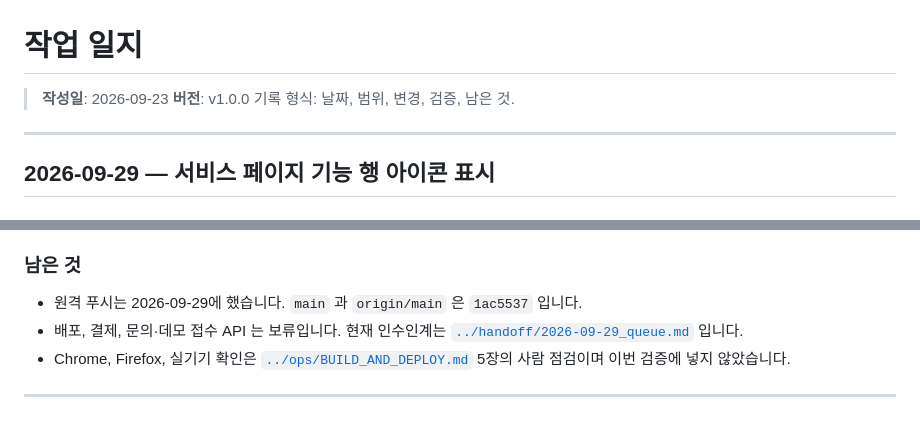
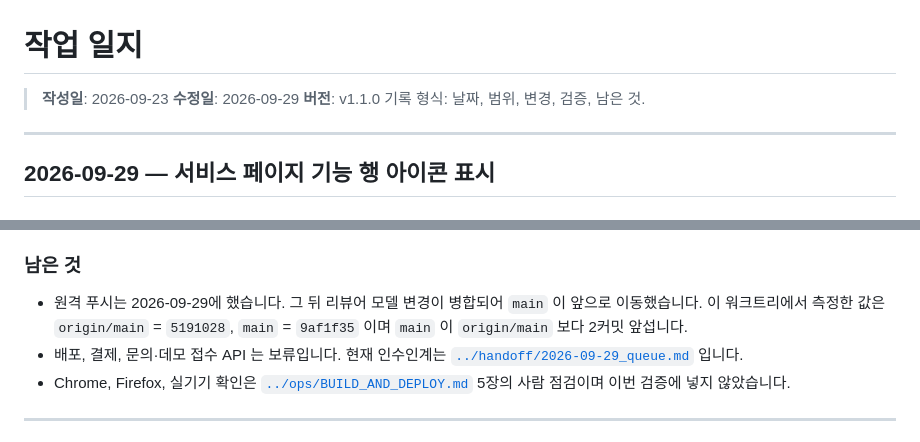
Before and after one commit to kwanbum217/NARANI_HomePage, a Markdown page: docs/changelogs/work_log.md, 2 parts joined by grey strips. Drawn GitHub-style.

Commit message:
docs: 작업 일지 머리말과 커밋 경위를 갱신한다

```diff
--- a/docs/changelogs/work_log.md
+++ b/docs/changelogs/work_log.md
@@ -1,7 +1,8 @@
 # 작업 일지
 
 > **작성일**: 2026-09-23
-> **버전**: v1.0.0
+> **수정일**: 2026-09-29
+> **버전**: v1.1.0
 > 기록 형식: 날짜, 범위, 변경, 검증, 남은 것.
 
 ---
@@ -39,7 +40,7 @@
 
 ### 남은 것
 
-- 원격 푸시는 2026-09-29에 했습니다. `main` 과 `origin/main` 은 `1ac5537` 입니다.
+- 원격 푸시는 2026-09-29에 했습니다. 그 뒤 리뷰어 모델 변경이 병합되어 `main` 이 앞으로 이동했습니다. 이 워크트리에서 측정한 값은 `origin/main` = `5191028`, `main` = `9af1f35` 이며 `main` 이 `origin/main` 보다 2커밋 앞섭니다.
 - 배포, 결제, 문의·데모 접수 API 는 보류입니다. 현재 인수인계는 [`../handoff/2026-09-29_queue.md`](../handoff/2026-09-29_queue.md) 입니다.
 - Chrome, Firefox, 실기기 확인은 [`../ops/BUILD_AND_DEPLOY.md`](../ops/BUILD_AND_DEPLOY.md) 5장의 사람 점검이며 이번 검증에 넣지 않았습니다.
 
```
